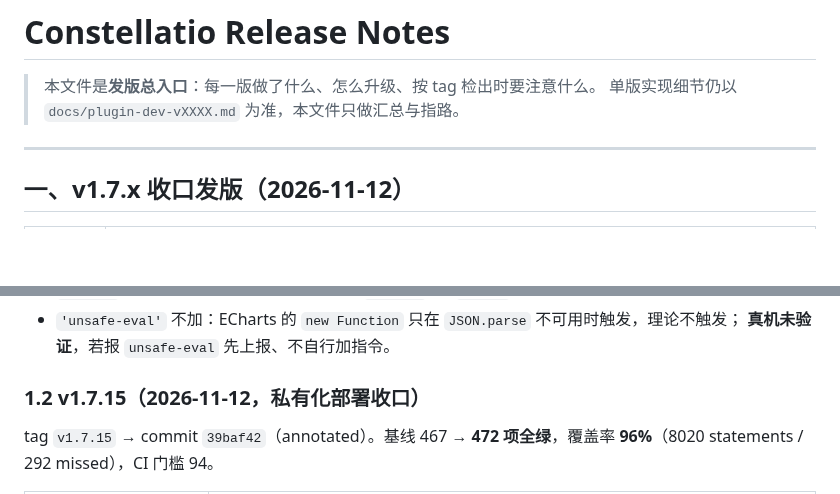
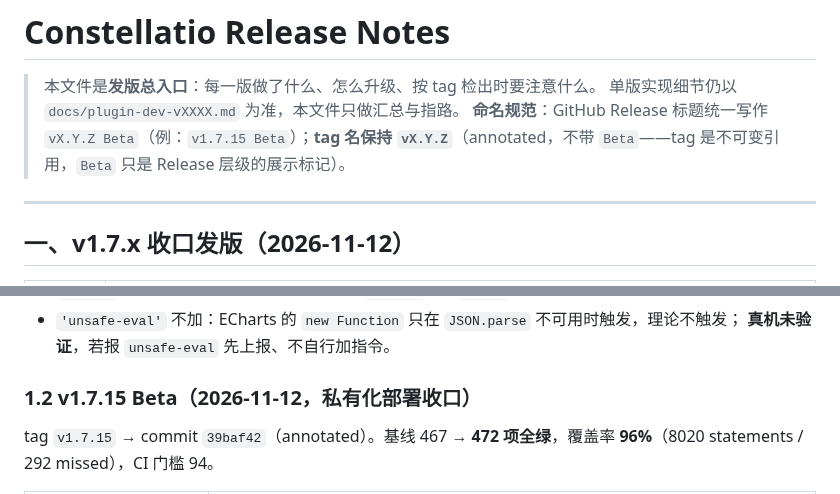
Before and after one commit to yuschu/Constellatio, a Markdown page: docs/release-notes.md, 2 parts joined by grey strips. Rendered like a GitHub page; blank space fills up the shorter version.

Commit message:
docs: Release 标题统一为 v1.7.15 Beta 口径，并写入 vX.Y.Z Beta 命名规范（tag 不带 Beta）

```diff
--- a/docs/release-notes.md
+++ b/docs/release-notes.md
@@ -2,6 +2,7 @@
 
 > 本文件是**发版总入口**：每一版做了什么、怎么升级、按 tag 检出时要注意什么。
 > 单版实现细节仍以 `docs/plugin-dev-vXXXX.md` 为准，本文件只做汇总与指路。
+> **命名规范**：GitHub Release 标题统一写作 `vX.Y.Z Beta`（例：`v1.7.15 Beta`）；**tag 名保持 `vX.Y.Z`**（annotated，不带 `Beta`——tag 是不可变引用，`Beta` 只是 Release 层级的展示标记）。
 
 ---
 
@@ -35,7 +36,7 @@ tag `v1.7.16`（annotated）。基线 472 → **483 项全绿**（新增 11 条
 - `'unsafe-eval'` 不加：ECharts 的 `new Function` 只在 `JSON.parse` 不可用时触发，理论不触发；
   **真机未验证**，若报 `unsafe-eval` 先上报、不自行加指令。
 
-### 1.2 v1.7.15（2026-11-12，私有化部署收口）
+### 1.2 v1.7.15 Beta（2026-11-12，私有化部署收口）
 
 tag `v1.7.15` → commit `39baf42`（annotated）。基线 467 → **472 项全绿**，覆盖率 **96%**（8020 statements / 292 missed），CI 门槛 94。
 
```
Also changed, not shown: docs/plugin-dev-v1715.md (+1 -1 lines).
